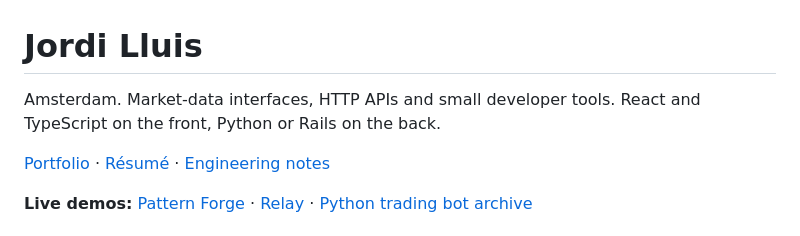
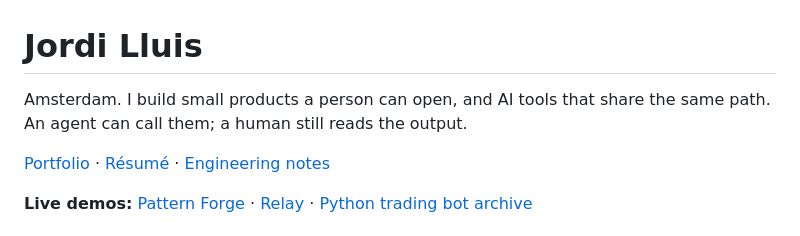
Before and after one commit to coder058/coder058, a Markdown page: README.md, the part around the change. GitHub-like rendering.

Commit message:
Match the GitHub profile line to the homepage product/AI sentence.
Co-authored-by: Cursor <cursoragent@cursor.com>

```diff
--- a/README.md
+++ b/README.md
@@ -1,6 +1,6 @@
 # Jordi Lluis
 
-Amsterdam. Market-data interfaces, HTTP APIs and small developer tools. React and TypeScript on the front, Python or Rails on the back.
+Amsterdam. I build small products a person can open, and AI tools that share the same path. An agent can call them; a human still reads the output.
 
 [Portfolio](https://coder058.github.io/profile/) · [Résumé](https://coder058.github.io/profile/resume.html) · [Engineering notes](ENGINEERING.md)
 
```
